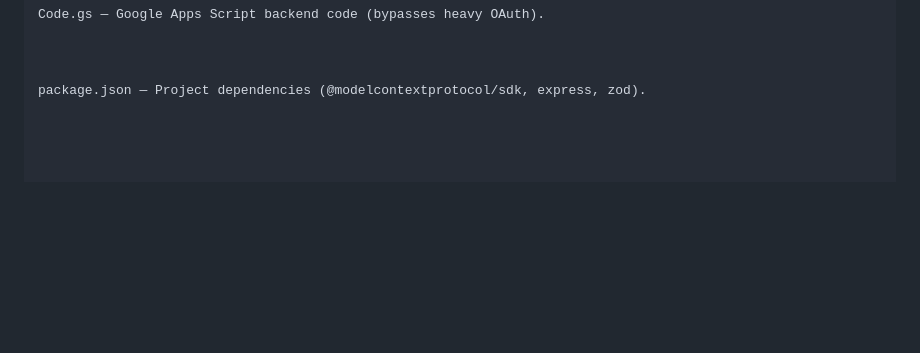
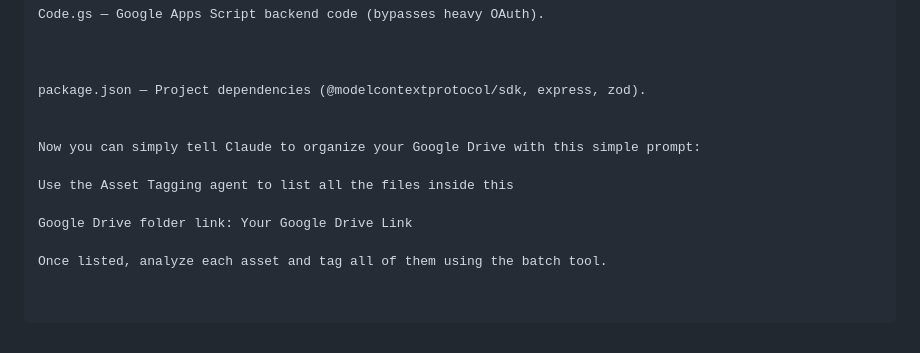
Before and after one commit to Henzostudios/mcp-google-drive-agent-replit, a Markdown page: README.md, the part around the change. GitHub-like rendering; blank space fills up the shorter version.

Commit message:
Update README with Asset Tagging agent instructions
Added instructions for using the Asset Tagging agent with Google Drive.

```diff
--- a/README.md
+++ b/README.md
@@ -259,3 +259,12 @@ Code.gs — Google Apps Script backend code (bypasses heavy OAuth).
 
 
 package.json — Project dependencies (@modelcontextprotocol/sdk, express, zod).
+
+
+Now you can simply tell Claude to organize your Google Drive with this simple prompt:
+
+Use the Asset Tagging agent to list all the files inside this
+
+Google Drive folder link: Your Google Drive Link
+
+Once listed, analyze each asset and tag all of them using the batch tool.
```
